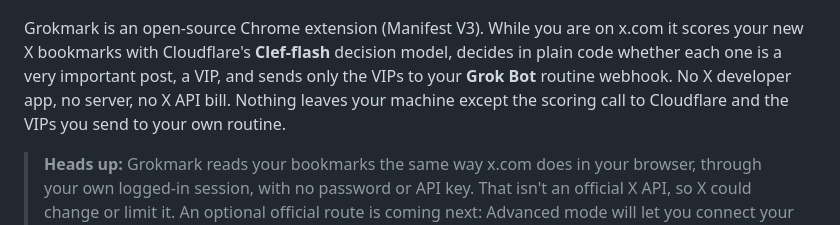
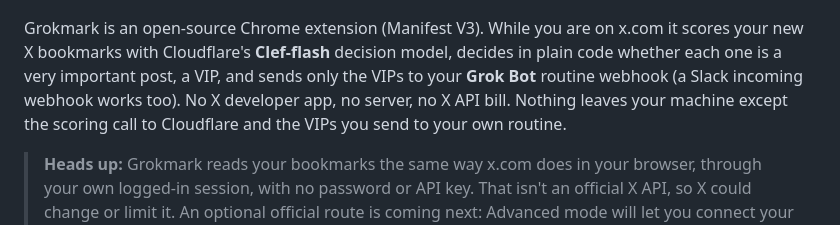
Before and after one commit to liminalprompt/grokmark, a Markdown page: README.md, the part around the change. Rendered like a GitHub page.

Commit message:
README: Slack incoming webhooks work too

```diff
--- a/README.md
+++ b/README.md
@@ -4,7 +4,7 @@ Only your best bookmarks get seen. It runs inside Chrome while you browse.
 
 ![The Grokmark homepage: Send the best X bookmarks to your team](docs/homepage.png)
 
-Grokmark is an open-source Chrome extension (Manifest V3). While you are on x.com it scores your new X bookmarks with Cloudflare's **Clef-flash** decision model, decides in plain code whether each one is a very important post, a VIP, and sends only the VIPs to your **Grok Bot** routine webhook. No X developer app, no server, no X API bill. Nothing leaves your machine except the scoring call to Cloudflare and the VIPs you send to your own routine.
+Grokmark is an open-source Chrome extension (Manifest V3). While you are on x.com it scores your new X bookmarks with Cloudflare's **Clef-flash** decision model, decides in plain code whether each one is a very important post, a VIP, and sends only the VIPs to your **Grok Bot** routine webhook (a Slack incoming webhook works too). No X developer app, no server, no X API bill. Nothing leaves your machine except the scoring call to Cloudflare and the VIPs you send to your own routine.
 
 > **Heads up:** Grokmark reads your bookmarks the same way x.com does in your browser, through your own logged-in session, with no password or API key. That isn't an official X API, so X could change or limit it. An optional official route is coming next: Advanced mode will let you connect your own X developer app. Grokmark isn't on the Chrome Web Store; install it from this repo.
 
```
